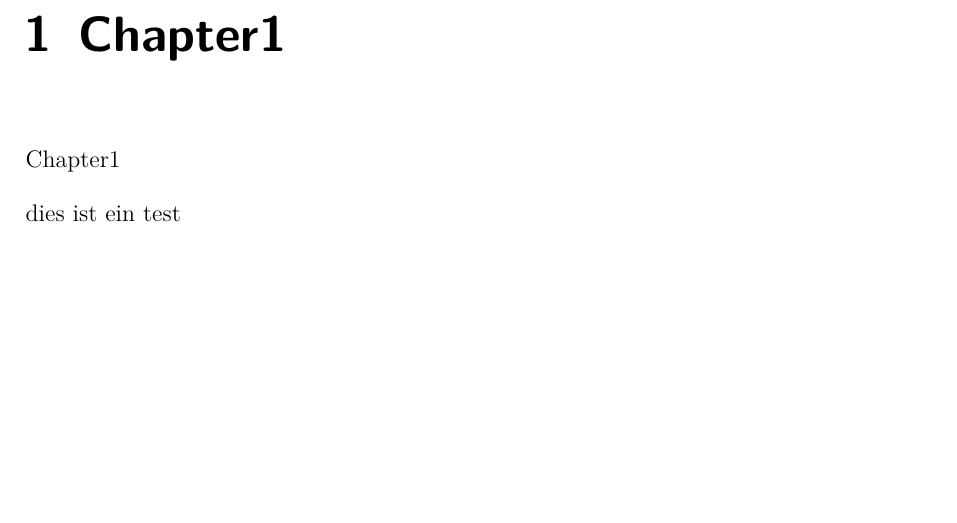
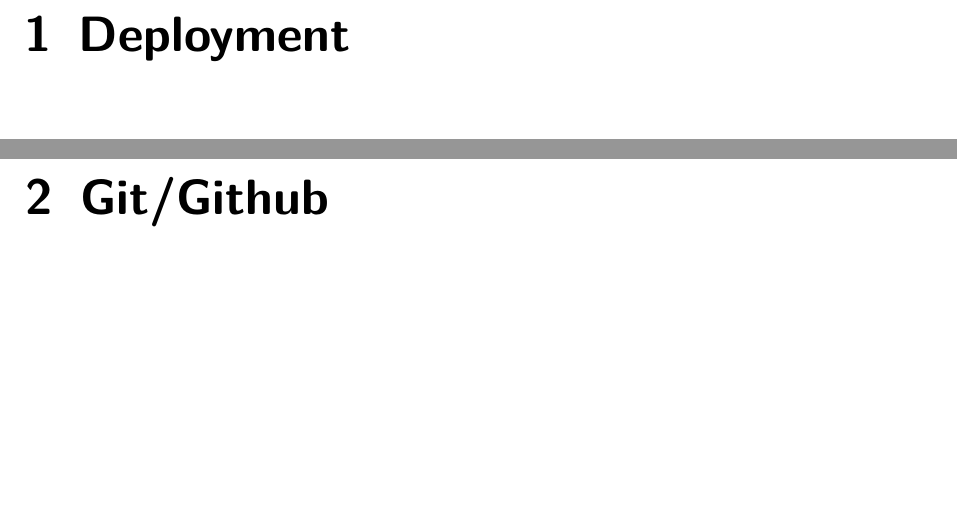
Before and after one commit to Drinkler/Planning-Poker, a LaTeX document (doc/dokumentation.tex, which reads doc/content/01kapitel.tex): part of page 7 of 10 before the commit and two parts of pages 7 and 8 of 13 after it, the two joined at a grey line, cut at the place of the change. Compiled offline with pdfLaTeX.

Commit message:
update kapitel 1

```diff
--- a/doc/content/01kapitel.tex
+++ b/doc/content/01kapitel.tex
@@ -1,6 +1,5 @@
 %!TEX root = ../dokumentation.tex
 
-\chapter{Chapter1}
-Chapter1
+\chapter{Deployment}
+\chapter{Git/Github}
 
-dies ist ein test
```
Also changed, not shown: doc/dokumentation.pdf, doc/content/01kapitel.tex (7 more changed lines), 1 other file.
